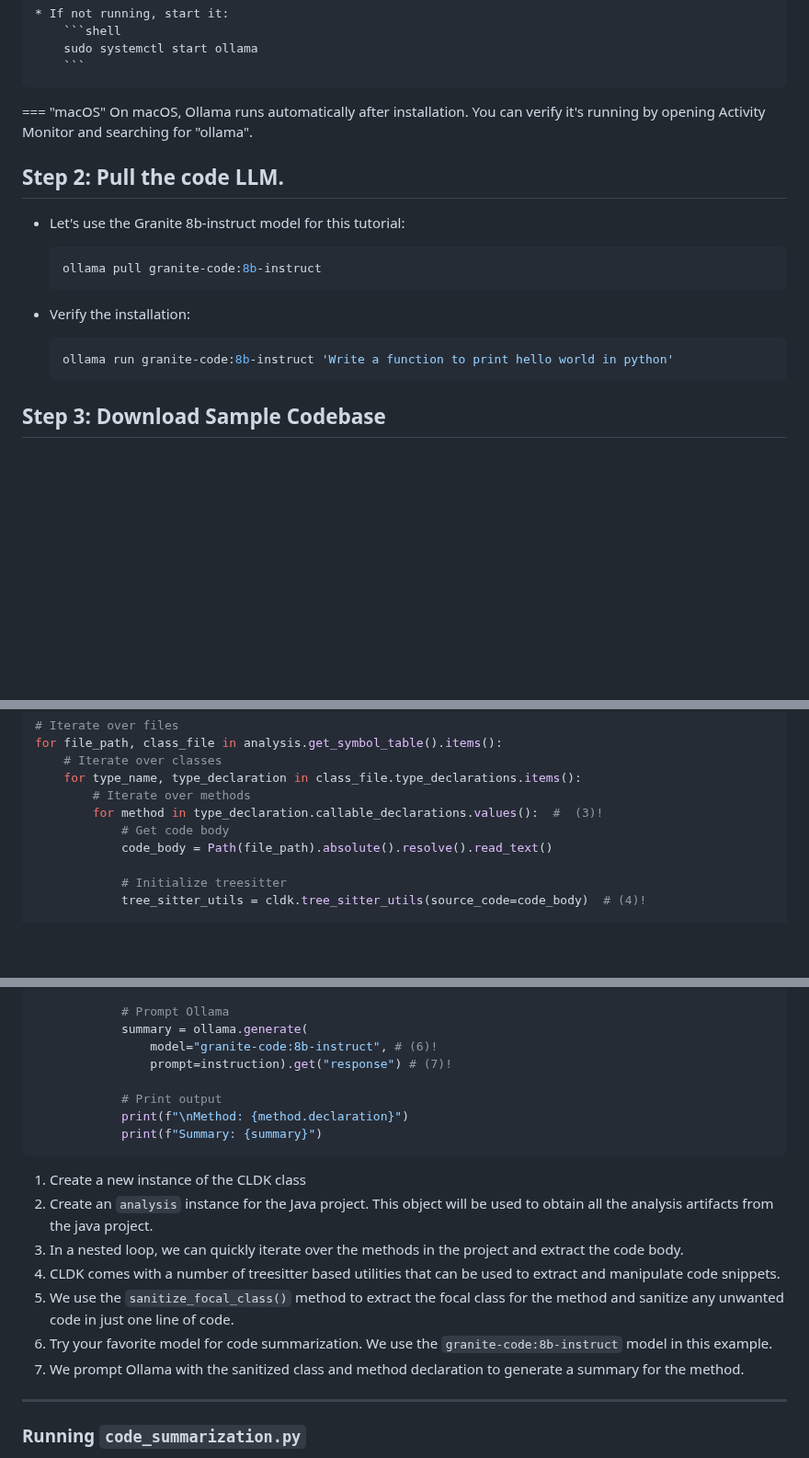
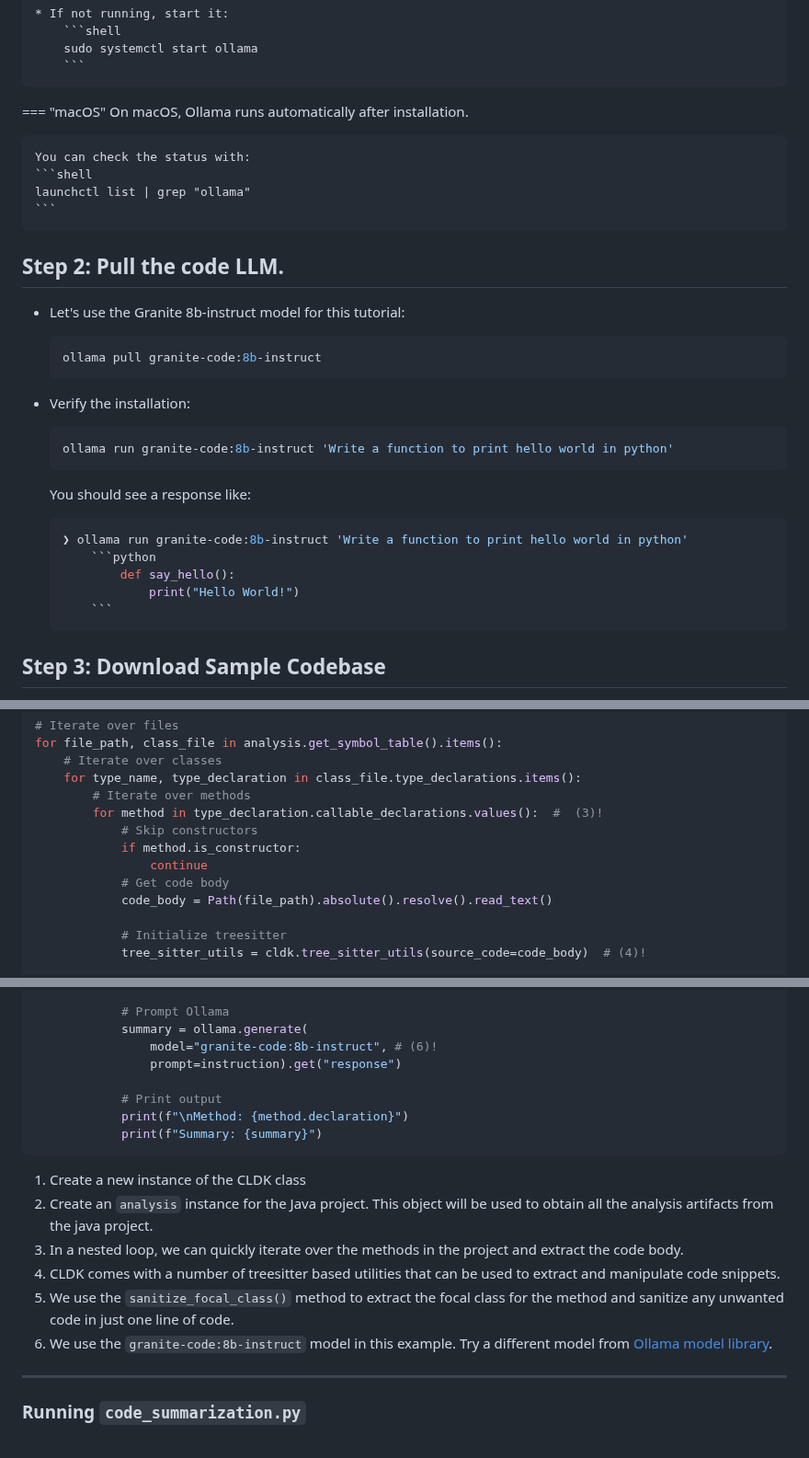
Before and after one commit to IBM/codellm-devkit, a Markdown page: docs/quickstart.md, 3 parts joined by grey strips. Shown at 92% size. Drawn GitHub-style; blank space fills up the shorter version.

Commit message:
Update quickstart example with a bug fix.
Signed-off-by: Rahul Krishna <i.m.ralk@gmail.com>

````diff
--- a/docs/quickstart.md
+++ b/docs/quickstart.md
@@ -69,7 +69,13 @@ Model inference with CLDK starts with a local LLM server. We'll use Ollama to ho
         ```
 
 === "macOS"
-    On macOS, Ollama runs automatically after installation. You can verify it's running by opening Activity Monitor and searching for "ollama".
+    On macOS, Ollama runs automatically after installation.
+
+    You can check the status with:
+    ```shell
+    launchctl list | grep "ollama"
+    ```
+
 
 ## Step 2: Pull the code LLM.
 
@@ -82,6 +88,16 @@ Model inference with CLDK starts with a local LLM server. We'll use Ollama to ho
     ```shell
     ollama run granite-code:8b-instruct 'Write a function to print hello world in python'
     ```
+
+    You should see a response like:
+    ```shell
+    ❯ ollama run granite-code:8b-instruct 'Write a function to print hello world in python'
+        ```python
+            def say_hello():
+                print("Hello World!")
+        ```
+    ```
+
 
 ## Step 3: Download Sample Codebase
 
@@ -124,6 +140,9 @@ for file_path, class_file in analysis.get_symbol_table().items():
     for type_name, type_declaration in class_file.type_declarations.items():
         # Iterate over methods
         for method in type_declaration.callable_declarations.values():  #  (3)!
+            # Skip constructors
+            if method.is_constructor:
+                continue
             # Get code body
             code_body = Path(file_path).absolute().resolve().read_text()
 
@@ -143,7 +162,7 @@ for file_path, class_file in analysis.get_symbol_table().items():
             # Prompt Ollama
             summary = ollama.generate(
                 model="granite-code:8b-instruct", # (6)!
-                prompt=instruction).get("response") # (7)!
+                prompt=instruction).get("response")
 
             # Print output
             print(f"\nMethod: {method.declaration}")
@@ -156,8 +175,7 @@ for file_path, class_file in analysis.get_symbol_table().items():
 3.  In a nested loop, we can quickly iterate over the methods in the project and extract the code body.
 4.  CLDK comes with a number of treesitter based utilities that can be used to extract and manipulate code snippets.
 5.  We use the `sanitize_focal_class()` method to extract the focal class for the method and sanitize any unwanted code in just one line of code.
-6.  Try your favorite model for code summarization. We use the `granite-code:8b-instruct` model in this example.
-7.  We prompt Ollama with the sanitized class and method declaration to generate a summary for the method.
+6.  We use the `granite-code:8b-instruct` model in this example. Try a different model from [Ollama model library](https://ollama.com/library).
 ---
 
 ### Running `code_summarization.py`
````
Also changed, not shown: other parts of docs/quickstart.md (+1 -1 lines).
